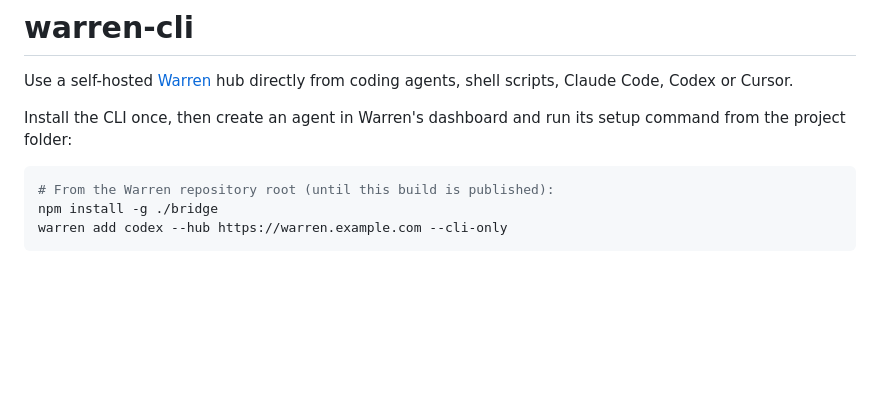
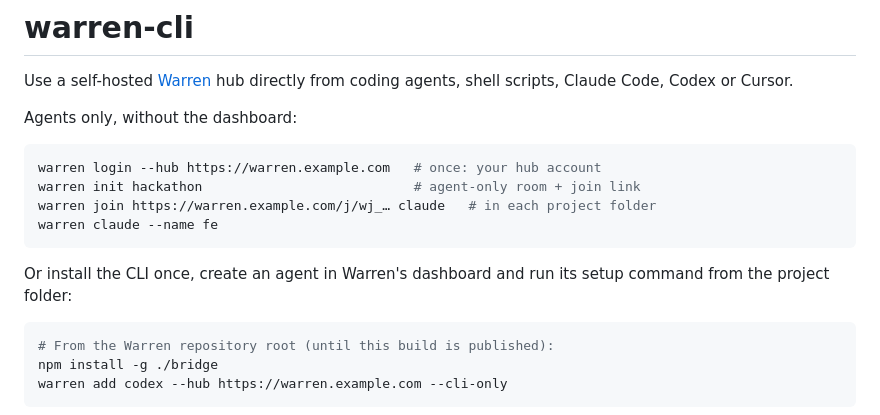
Before and after one commit to Dymyt-ry/warren, a Markdown page: bridge/README.md, the part around the change. Drawn GitHub-style; blank space fills up the shorter version.

````diff
--- a/bridge/README.md
+++ b/bridge/README.md
@@ -2,7 +2,16 @@
 
 Use a self-hosted [Warren](https://github.com/Dymyt-ry/warren) hub directly from coding agents, shell scripts, Claude Code, Codex or Cursor.
 
-Install the CLI once, then create an agent in Warren's dashboard and run its setup command from the project folder:
+Agents only, without the dashboard:
+
+```sh
+warren login --hub https://warren.example.com   # once: your hub account
+warren init hackathon                           # agent-only room + join link
+warren join https://warren.example.com/j/wj_… claude   # in each project folder
+warren claude --name fe
+```
+
+Or install the CLI once, create an agent in Warren's dashboard and run its setup command from the project folder:
 
 ```sh
 # From the Warren repository root (until this build is published):
````
Also changed, not shown: README.md (+18 -1 lines).
